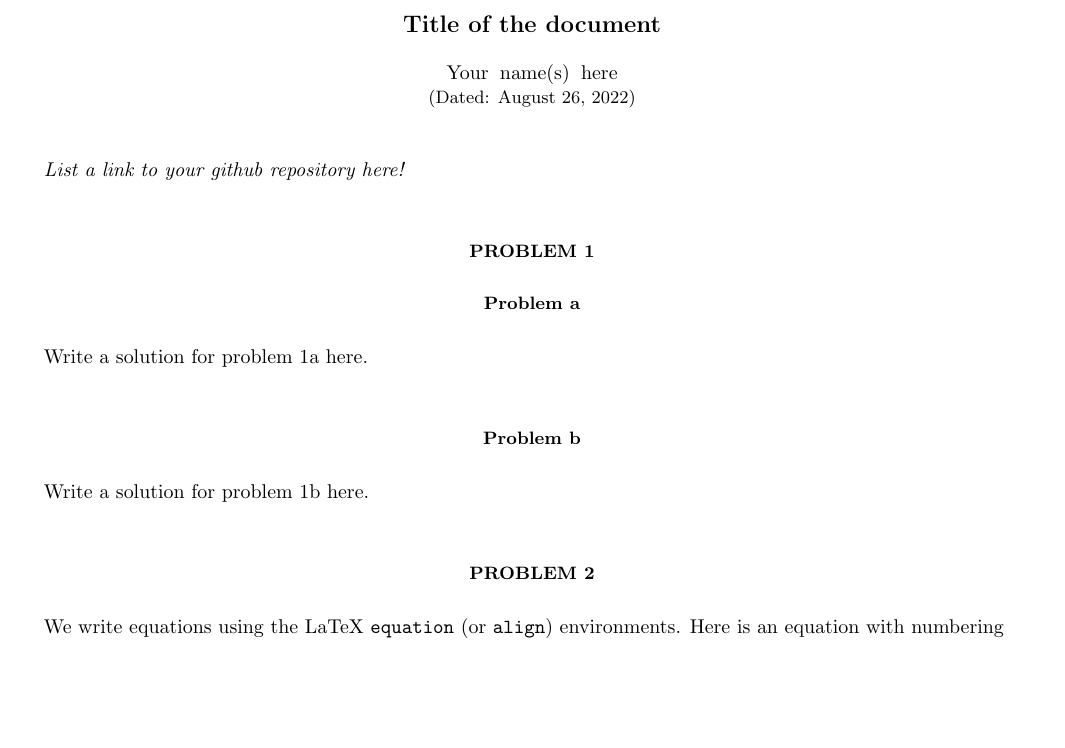
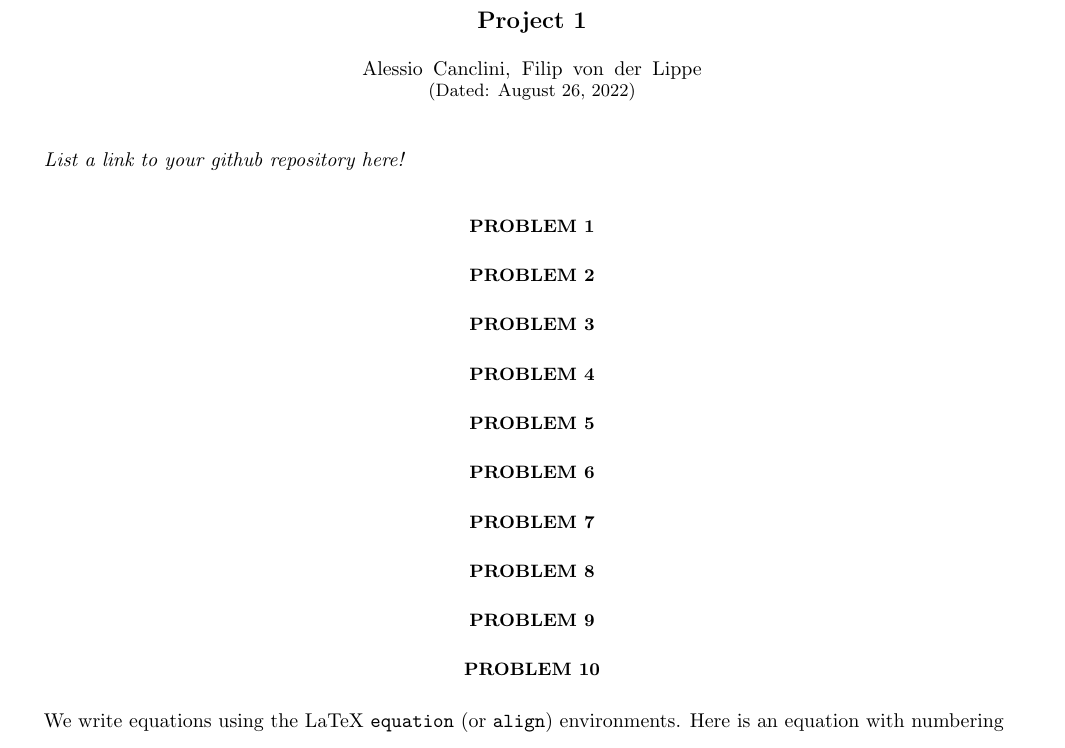
Before and after one commit to Fslippe/FYS4150, a LaTeX paper (project1/latex/project1.tex): part of page 1 of 2, cut at the place of the change, the shorter picture padded with empty space. The pictures show the PDF file project1/latex/project1.pdf that the author committed with the source.

Commit message:
latex update

```diff
--- a/project1/latex/project1.tex
+++ b/project1/latex/project1.tex
@@ -74,8 +74,8 @@
 
 \begin{document}
 
-\title{Title of the document}      % self-explanatory
-\author{Your name(s) here}          % self-explanatory
+\title{Project 1}      % self-explanatory
+\author{Alessio Canclini, Filip von der Lippe}          % self-explanatory
 \date{\today}                             % self-explanatory
 \noaffiliation                            % ignore this, but keep it.
 
@@ -86,13 +86,23 @@
 
 \section*{Problem 1}
 
-\subsection*{Problem a}
-Write a solution for problem 1a here.
+\section*{Problem 2}
 
-\subsection*{Problem b}
-Write a solution for problem 1b here.
+\section*{Problem 3}
 
-\section*{Problem 2}
+\section*{Problem 4}
+
+\section*{Problem 5}
+
+\section*{Problem 6}
+
+\section*{Problem 7}
+
+\section*{Problem 8}
+
+\section*{Problem 9}
+
+\section*{Problem 10}
 We write equations using the LaTeX \texttt{equation} (or \texttt{align}) environments. Here is an equation with numbering
 \begin{equation}\label{eq:newton}
     \vb{F} = \dv{\vb{p}}{t},
```
Also changed, not shown: project1/latex/project1.pdf, 5 other files.
